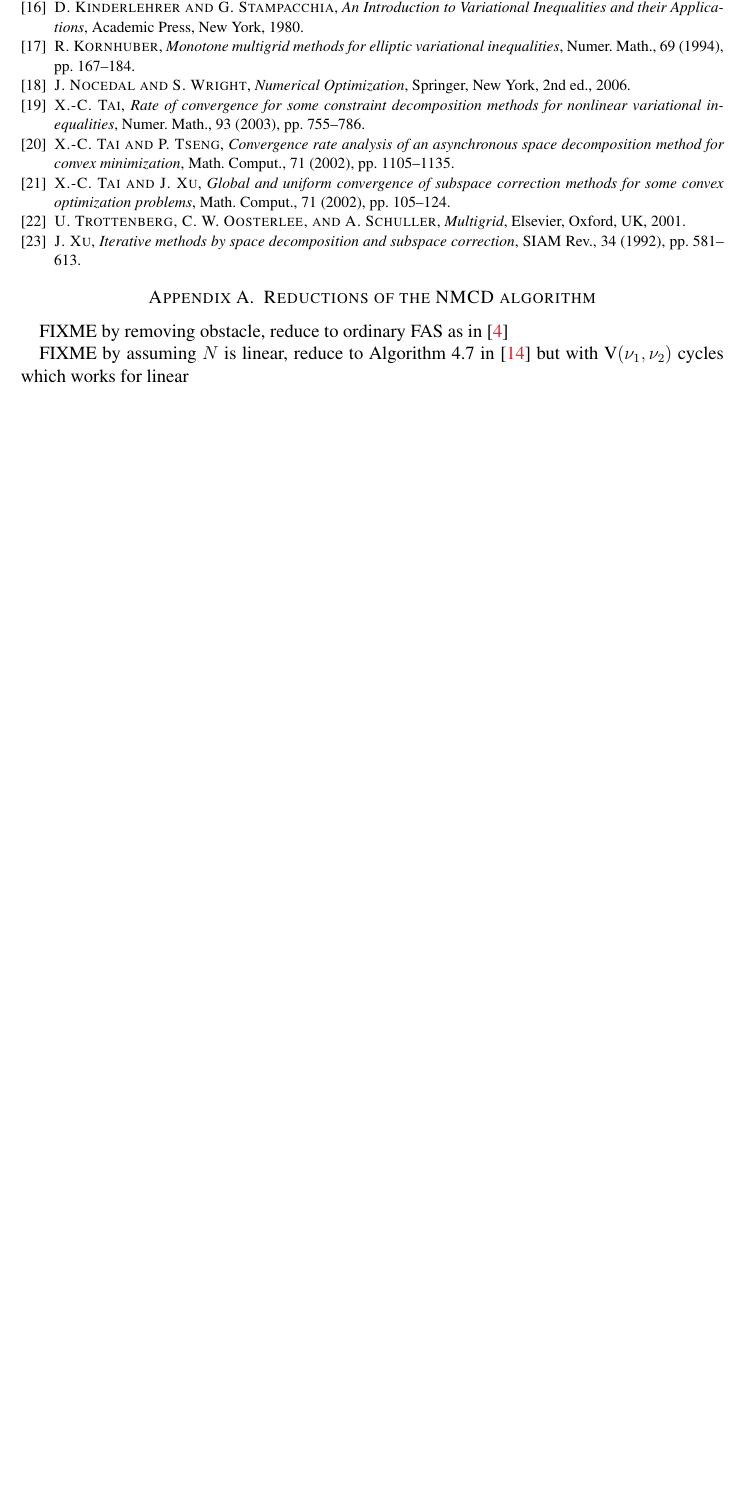
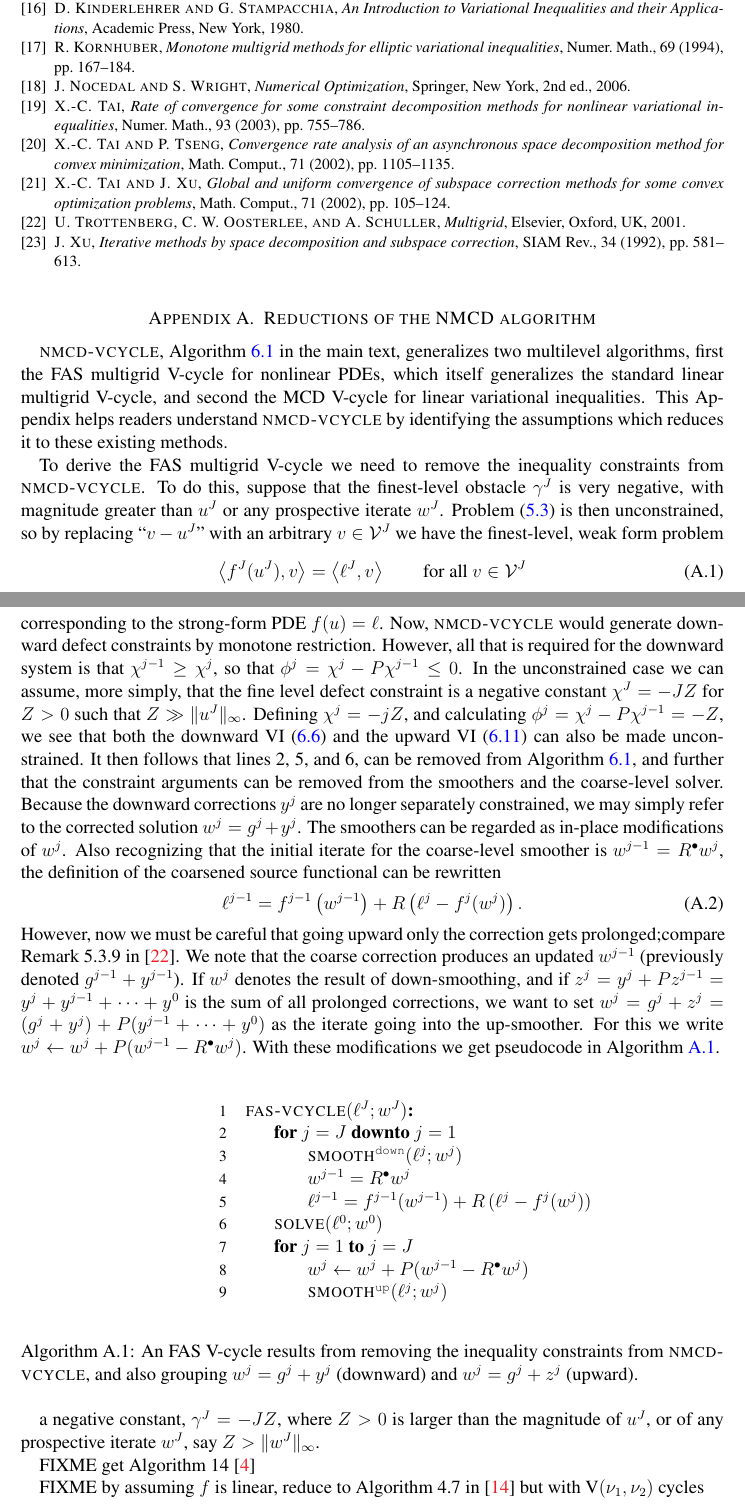
Before and after one commit to bueler/mcd-extended, a LaTeX paper (paper/mcd2.tex): part of page 17 of 17 before the commit and two parts of pages 17 and 18 of 18 after it, the two joined at a grey line, cut so that both start at the same text, the shorter picture padded with empty space. Compiled offline with pdfLaTeX.

Commit message:
I think I have the reduction to FAS

```diff
--- a/paper/mcd2.tex
+++ b/paper/mcd2.tex
@@ -684,11 +686,42 @@ FIXME observe that up-smoothing is more efficient
 \bibliography{mcd2}
 \bibliographystyle{siam}
 
+
 \appendix
 \section{Reductions of the NMCD algorithm}
 
-FIXME by removing obstacle, reduce to ordinary FAS as in \cite{Bruneetal2015}
+\pr{nmcd-vcycle}, Algorithm \ref{alg:nmcd} in the main text, generalizes two multilevel algorithms, first the FAS multigrid V-cycle for nonlinear PDEs, which itself generalizes the standard linear multigrid V-cycle, and second the MCD V-cycle for linear variational inequalities.  This Appendix helps readers understand \pr{nmcd-vcycle} by identifying the assumptions which reduces it to these existing methods.
 
-FIXME by assuming $N$ is linear, reduce to Algorithm 4.7 in \cite{GraeserKornhuber2009} but with $\text{V}(\nu_1,\nu_2)$ cycles which works for linear
+To derive the FAS multigrid V-cycle we need to remove the inequality constraints from \pr{nmcd-vcycle}.  To do this, suppose that the finest-level obstacle $\gamma^J$ is very negative, with magnitude greater than $u^J$ or any prospective iterate $w^J$.  Problem \eqref{eq:fe:vi} is then unconstrained, so by replacing ``$v-u^J$'' with an arbitrary $v \in \mathcal{V}^J$ we have the finest-level, weak form problem
+\begin{equation}
+\ip{f^J(u^J)}{v} = \ip{\ell^J}{v} \qquad \text{for all } v\in \mathcal{V}^J \label{eq:app:fas:pde}
+\end{equation}
+corresponding to the strong-form PDE $f(u)=\ell$.  Now, \pr{nmcd-vcycle} would generate downward defect constraints by monotone restriction.  However, all that is required for the downward system is that $\chi^{j-1} \ge \chi^j$, so that $\phi^j = \chi^j - P \chi^{j-1} \le 0$.  In the unconstrained case we can assume, more simply, that the fine level defect constraint is a negative constant $\chi^J = -JZ$ for $Z>0$ such that $Z \gg \|u^J\|_\infty$.  Defining $\chi^j = - jZ$, and calculating $\phi^j = \chi^j - P \chi^{j-1} = - Z$, we see that both the downward VI \eqref{eq:fe:downvi} and the upward VI \eqref{eq:fe:upvi} can also be made unconstrained.  It then follows that lines 2, 5, and 6, can be removed from Algorithm \ref{alg:nmcd}, and further that the constraint arguments can be removed from the smoothers and the coarse-level solver.  Because the downward corrections $y^j$ are no longer separately constrained, we may simply refer to the corrected solution $w^j=g^j+y^j$.  The smoothers can be regarded as in-place modifications of $w^j$.  Also recognizing that the initial iterate for the coarse-level smoother is $w^{j-1}=\iR w^j$, the definition of the coarsened source functional can be rewritten
+\begin{equation}
+\ell^{j-1} = f^{j-1}\left(w^{j-1}\right) + R\left(\ell^j-f^j(w^j)\right). \label{eq:app:fas:levelsource}
+\end{equation}
+However, now we must be careful that going upward only the correction gets prolonged;compare Remark 5.3.9 in \cite{Trottenbergetal2001}.  We note that the coarse correction produces an updated $w^{j-1}$ (previously denoted $g^{j-1}+y^{j-1}$).  If $w^j$ denotes the result of down-smoothing, and if $z^j = y^j + P z^{j-1} = y^j + y^{j-1} + \dots + y^0$ is the sum of all prolonged corrections, we want to set $w^j = g^j + z^j = (g^j+y^j) + P(y^{j-1} + \dots + y^0)$ as the iterate going into the up-smoother.  For this we write $w^j \gets w^j + P(w^{j-1} - \iR w^j)$.  With these modifications we get pseudocode in Algorithm \ref{alg:fas}.
+
+\begin{pseudofloat}[H]
+\begin{pseudo} \label{ps:nmcd-vcycle}
+\pr{fas-vcycle}(\ell^J; w^J)\text{:} \\+
+    for $j=J$ downto $j=1$ \\+
+      $\text{\pr{smooth}}^{\text{\id{down}}}(\ell^j;w^j)$ \\
+      $w^{j-1} = \iR w^j$ \\
+      $\ell^{j-1} = f^{j-1}(w^{j-1}) + R \left(\ell^j - f^j(w^j)\right)$ \\-
+    $\text{\pr{solve}}(\ell^0;w^0)$ \\
+    for $j=1$ to $j=J$ \\+
+      $w^j \gets w^j + P (w^{j-1} - \iR w^j)$ \\
+      $\text{\pr{smooth}}^{\text{\id{up}}}(\ell^j;w^j)$ \\-
+\end{pseudo}
+\caption{An FAS V-cycle results from removing the inequality constraints from \pr{nmcd-vcycle}, and also grouping $w^j=g^j+y^j$ (downward) and $w^j=g^j+z^j$ (upward).}
+\label{alg:fas}
+\end{pseudofloat}
+
+a negative constant, $\gamma^J=-JZ$, where $Z>0$ is larger than the magnitude of $u^J$, or of any prospective iterate $w^J$, say $Z > \|w^J\|_\infty$.
+
+FIXME get Algorithm 14 \cite{Bruneetal2015}
+
+FIXME by assuming $f$ is linear, reduce to Algorithm 4.7 in \cite{GraeserKornhuber2009} but with $\text{V}(\nu_1,\nu_2)$ cycles
 
 \end{document}
```
Also changed, not shown: paper/mcd2.tex (14 more changed lines).
